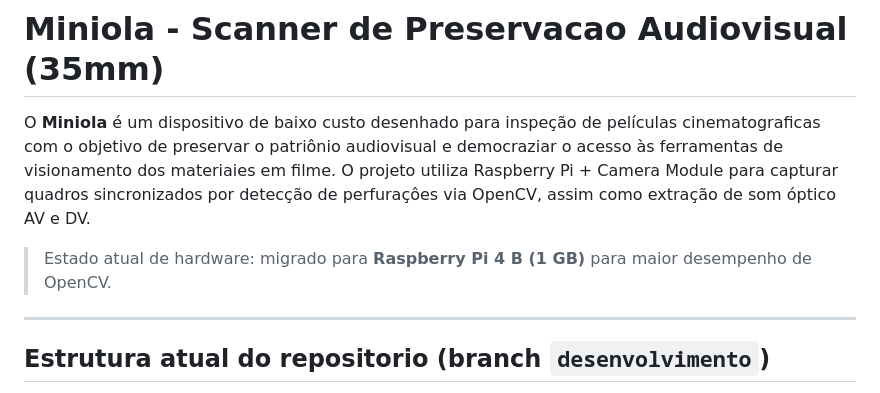
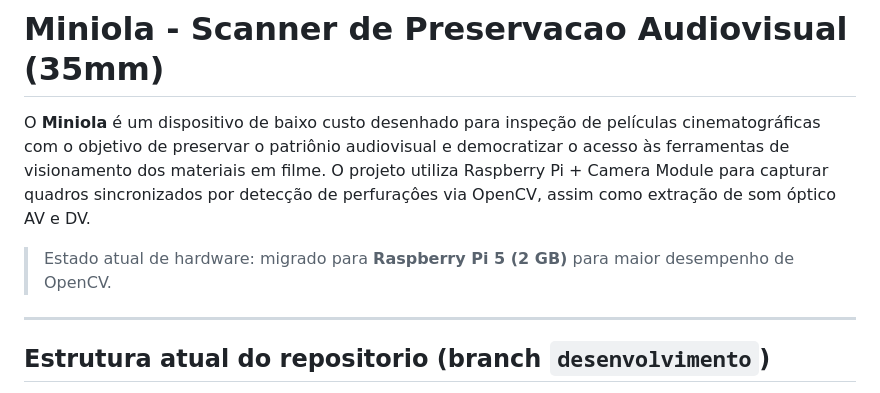
Before and after one commit to FelipeCastroRGB/miniola, a Markdown page: README.md, the part around the change. Drawn GitHub-style.

Commit message:
Fix typos and update Raspberry Pi version
Corrected typos and updated hardware specifications.

```diff
--- a/README.md
+++ b/README.md
@@ -1,8 +1,8 @@
 # Miniola - Scanner de Preservacao Audiovisual (35mm)
 
-O **Miniola** é um dispositivo de baixo custo desenhado para inspeção de películas cinematograficas com o objetivo de preservar o patriônio audiovisual e democraziar o acesso às ferramentas de visionamento dos materiaies em filme. O projeto utiliza Raspberry Pi + Camera Module para capturar quadros sincronizados por detecção de perfuraçôes via OpenCV, assim como extração de som óptico AV e DV.
+O **Miniola** é um dispositivo de baixo custo desenhado para inspeção de películas cinematográficas com o objetivo de preservar o patriônio audiovisual e democratizar o acesso às ferramentas de visionamento dos materiais em filme. O projeto utiliza Raspberry Pi + Camera Module para capturar quadros sincronizados por detecção de perfuraçôes via OpenCV, assim como extração de som óptico AV e DV.
 
-> Estado atual de hardware: migrado para **Raspberry Pi 4 B (1 GB)** para maior desempenho de OpenCV.
+> Estado atual de hardware: migrado para **Raspberry Pi 5 (2 GB)** para maior desempenho de OpenCV.
 
 ---
 
```
